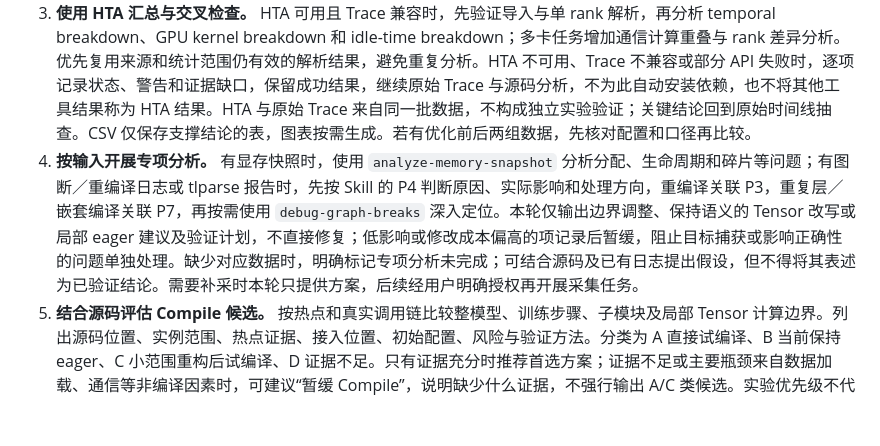
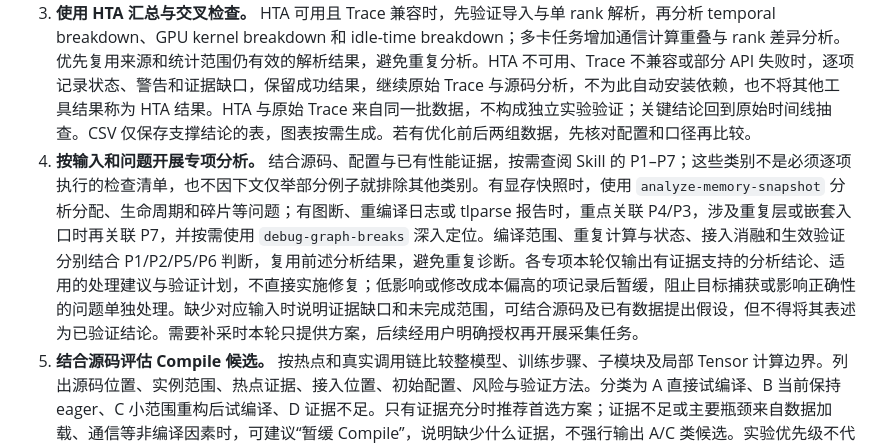
Before and after one commit to zhaobx01/skills-manager-backup, a Markdown page: prompts/training_trace_compile_analysis_prompt.md, the part around the change. GitHub-like rendering; blank space fills up the shorter version.

Commit message:
Route analysis prompts across all P1-P7 problem categories

```diff
--- a/prompts/training_trace_compile_analysis_prompt.md
+++ b/prompts/training_trace_compile_analysis_prompt.md
@@ -26,7 +26,7 @@
 1. **核实环境与数据。** 读取项目 `AGENTS.md`、训练入口、有效配置和日志，核实实际模型结构、训练调用链及已有编译范围；分别记录采集环境与分析环境，采集环境未知时不得用当前环境代替。检查代码版本、Trace 来源、rank、有效 step 和设备事件；只有一个有效 active step 时标明“单步样本”，不据此认定稳态或代表性。
 2. **使用 `profile-model` 概览瓶颈。** 检查 CPU/GPU 算子、kernel、设备活动空档、搬运、同步、通信和 rank 差异，再选择代表性 rank、慢 rank 及训练阶段深入分析，说明选择依据。
 3. **使用 HTA 汇总与交叉检查。** HTA 可用且 Trace 兼容时，先验证导入与单 rank 解析，再分析 temporal breakdown、GPU kernel breakdown 和 idle-time breakdown；多卡任务增加通信计算重叠与 rank 差异分析。优先复用来源和统计范围仍有效的解析结果，避免重复分析。HTA 不可用、Trace 不兼容或部分 API 失败时，逐项记录状态、警告和证据缺口，保留成功结果，继续原始 Trace 与源码分析，不为此自动安装依赖，也不将其他工具结果称为 HTA 结果。HTA 与原始 Trace 来自同一批数据，不构成独立实验验证；关键结论回到原始时间线抽查。CSV 仅保存支撑结论的表，图表按需生成。若有优化前后两组数据，先核对配置和口径再比较。
-4. **按输入开展专项分析。** 有显存快照时，使用 `analyze-memory-snapshot` 分析分配、生命周期和碎片等问题；有图断／重编译日志或 tlparse 报告时，先按 Skill 的 P4 判断原因、实际影响和处理方向，重编译关联 P3，重复层／嵌套编译关联 P7，再按需使用 `debug-graph-breaks` 深入定位。本轮仅输出边界调整、保持语义的 Tensor 改写或局部 eager 建议及验证计划，不直接修复；低影响或修改成本偏高的项记录后暂缓，阻止目标捕获或影响正确性的问题单独处理。缺少对应数据时，明确标记专项分析未完成；可结合源码及已有日志提出假设，但不得将其表述为已验证结论。需要补采时本轮只提供方案，后续经用户明确授权再开展采集任务。
+4. **按输入和问题开展专项分析。** 结合源码、配置与已有性能证据，按需查阅 Skill 的 P1–P7；这些类别不是必须逐项执行的检查清单，也不因下文仅举部分例子就排除其他类别。有显存快照时，使用 `analyze-memory-snapshot` 分析分配、生命周期和碎片等问题；有图断、重编译日志或 tlparse 报告时，重点关联 P4/P3，涉及重复层或嵌套入口时再关联 P7，并按需使用 `debug-graph-breaks` 深入定位。编译范围、重复计算与状态、接入消融和生效验证分别结合 P1/P2/P5/P6 判断，复用前述分析结果，避免重复诊断。各专项本轮仅输出有证据支持的分析结论、适用的处理建议与验证计划，不直接实施修复；低影响或修改成本偏高的项记录后暂缓，阻止目标捕获或影响正确性的问题单独处理。缺少对应输入时说明证据缺口和未完成范围，可结合源码及已有数据提出假设，但不得将其表述为已验证结论。需要补采时本轮只提供方案，后续经用户明确授权再开展采集任务。
 5. **结合源码评估 Compile 候选。** 按热点和真实调用链比较整模型、训练步骤、子模块及局部 Tensor 计算边界。列出源码位置、实例范围、热点证据、接入位置、初始配置、风险与验证方法。分类为 A 直接试编译、B 当前保持 eager、C 小范围重构后试编译、D 证据不足。只有证据充分时推荐首选方案；证据不足或主要瓶颈来自数据加载、通信等非编译因素时，可建议“暂缓 Compile”，说明缺少什么证据，不强行输出 A/C 类候选。实验优先级不代表已证实的收益排名。
 6. **给出建议与后续清单。** 结合优化目标和成本说明是否值得进入编译实验。适合继续时给出首选与必要替代方案的接入和验证计划；暂缓时列出需要补充的证据。其他瓶颈单独列入后续事项。
 
```
Also changed, not shown: torch-compile-integration/references/训练瓶颈分析报告生成提示词.md (+1 -1 lines).
